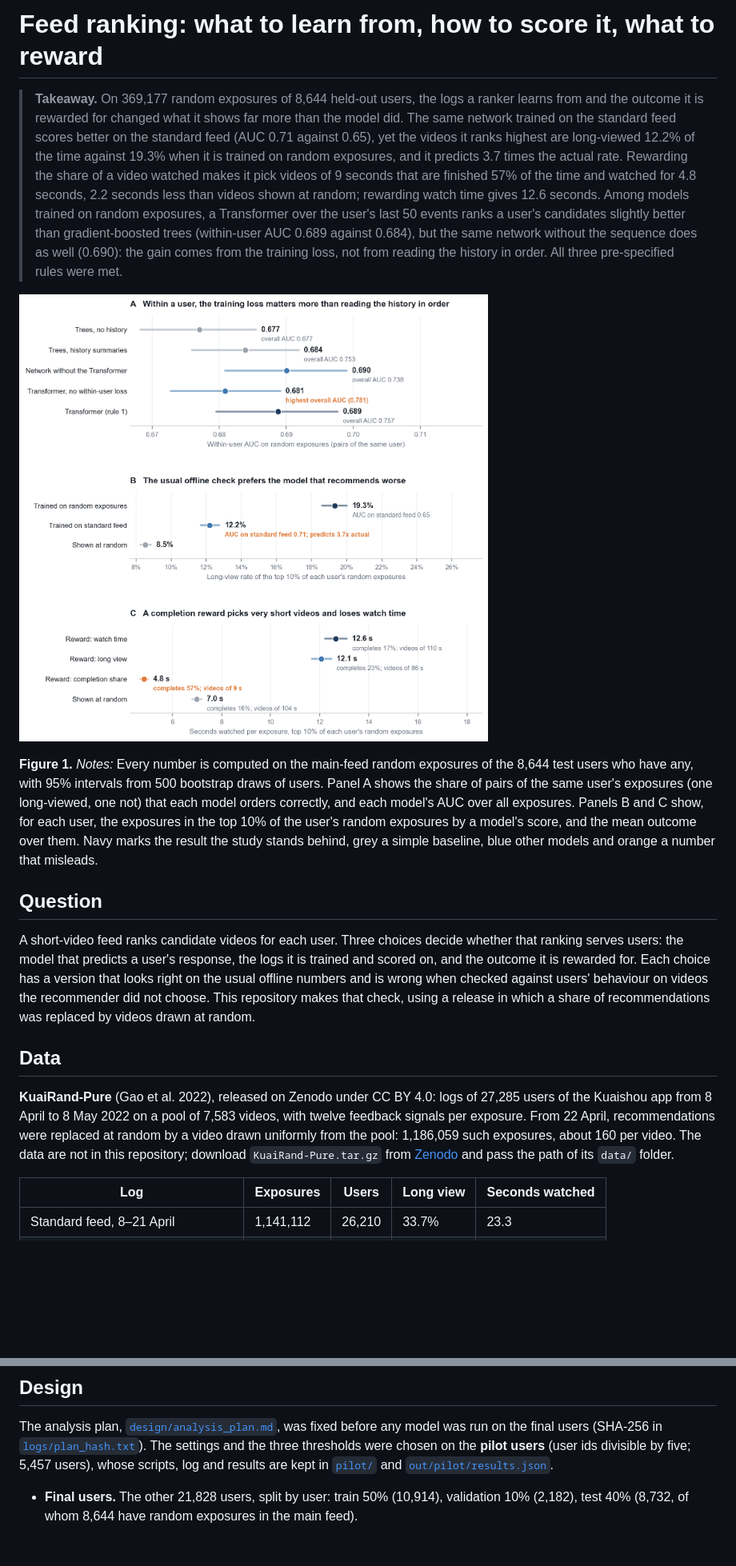
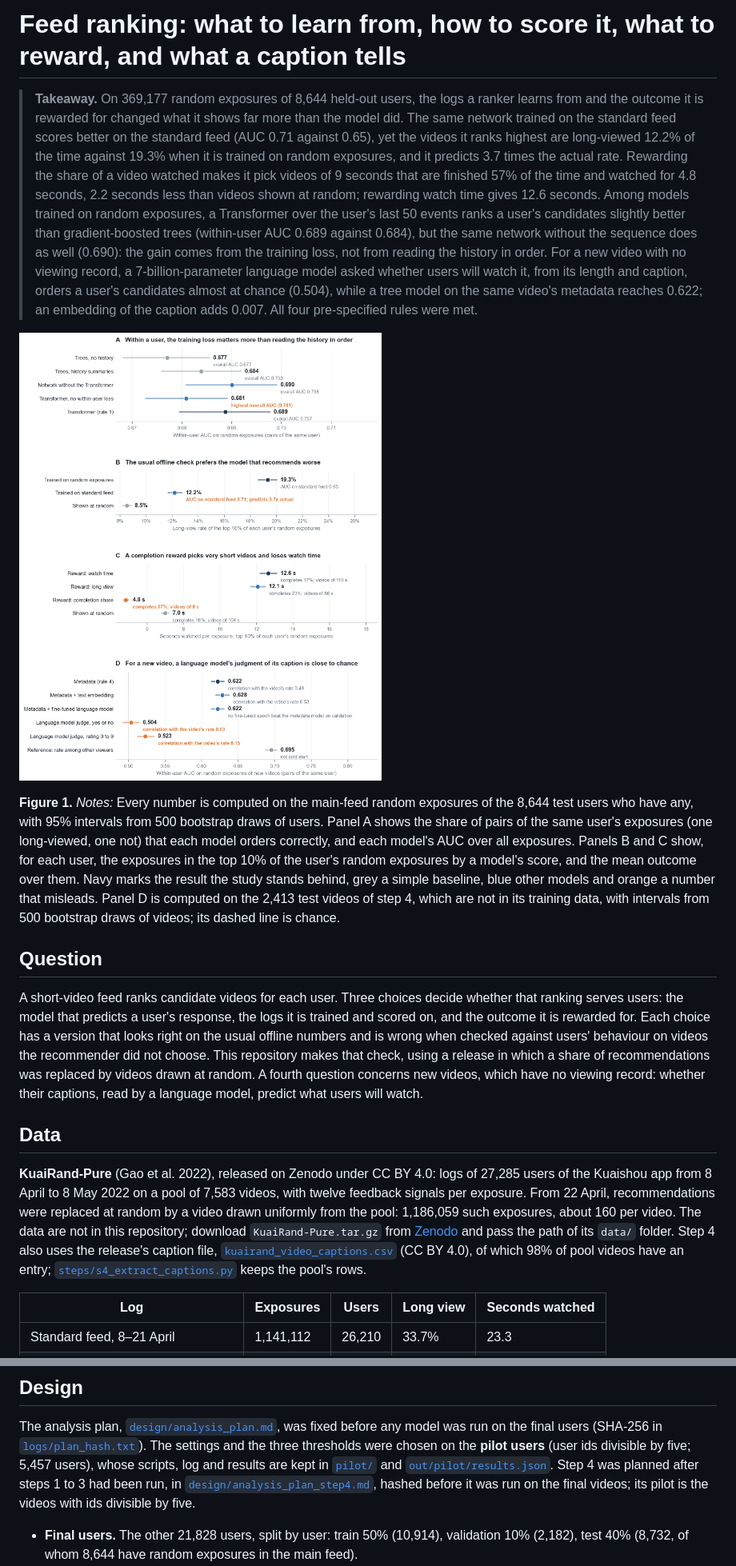
Before and after one commit to lyz44git/feed-ranking-and-reward-design, a Markdown page: README.md, 2 parts joined by grey strips. Shown at 80% size. GitHub-like rendering; pictures changed too: figures/figure1_final.png; blank space fills up the shorter version.

Commit message:
Step 4 on the final videos: rule 4 met; captions add little, a language model judge is near chance

```diff
--- a/README.md
+++ b/README.md
@@ -1,4 +1,4 @@
-# Feed ranking: what to learn from, how to score it, what to reward
+# Feed ranking: what to learn from, how to score it, what to reward, and what a caption tells
 
 > **Takeaway.** On 369,177 random exposures of 8,644 held-out users, the logs a ranker learns from and the outcome
 > it is rewarded for changed what it shows far more than the model did. The same network trained on the standard
@@ -8,6 +8,8 @@
 > watched for 4.8 seconds, 2.2 seconds less than videos shown at random; rewarding watch time gives 12.6 seconds.
 > Among models trained on random exposures, a Transformer over the user's last 50 events ranks a user's candidates
 > slightly better than gradient-boosted trees (within-user AUC 0.689 against 0.684), but the same network without the
-> sequence does as well (0.690): the gain comes from the training loss, not from reading the history in order. All
-> three pre-specified rules were met.
+> sequence does as well (0.690): the gain comes from the training loss, not from reading the history in order. For a
+> new video with no viewing record, a 7-billion-parameter language model asked whether users will watch it, from its
+> length and caption, orders a user's candidates almost at chance (0.504), while a tree model on the same video's
+> metadata reaches 0.622; an embedding of the caption adds 0.007. All four pre-specified rules were met.
 
@@ -18,6 +20,8 @@ any, with 95% intervals from 500 bootstrap draws of users. Panel A shows the sha
 not) that each model orders correctly, and each model's AUC over all exposures. Panels B and C show, for each user,
 the exposures in the top 10% of the user's random exposures by a model's score, and the mean outcome over them. Navy
 marks the result the study stands behind, grey a simple baseline, blue other models and orange a number that misleads.
+Panel D is computed on the 2,413 test videos of step 4, which are not in its training data, with intervals from 500
+bootstrap draws of videos; its dashed line is chance.
 
 ## Question
 
@@ -25,7 +29,8 @@ A short-video feed ranks candidate videos for each user. Three choices decide wh
 model that predicts a user's response, the logs it is trained and scored on, and the outcome it is rewarded for.
 Each choice has a version that looks right on the usual offline numbers and is wrong when checked against users'
 behaviour on videos the recommender did not choose. This repository makes that check, using a release in which a
-share of recommendations was replaced by videos drawn at random.
+share of recommendations was replaced by videos drawn at random. A fourth question concerns new videos, which have no
+viewing record: whether their captions, read by a language model, predict what users will watch.
 
 ## Data
 
@@ -33,7 +38,9 @@ share of recommendations was replaced by videos drawn at random.
 to 8 May 2022 on a pool of 7,583 videos, with twelve feedback signals per exposure. From 22 April, recommendations were
 replaced at random by a video drawn uniformly from the pool: 1,186,059 such exposures, about 160 per video. The data
 are not in this repository; download `KuaiRand-Pure.tar.gz` from [Zenodo](https://zenodo.org/records/10439422) and pass
-the path of its `data/` folder.
+the path of its `data/` folder. Step 4 also uses the release's caption file,
+[`kuairand_video_captions.csv`](https://zenodo.org/records/18159199) (CC BY 4.0), of which 98% of pool videos have an
+entry; [`steps/s4_extract_captions.py`](steps/s4_extract_captions.py) keeps the pool's rows.
 
 | Log | Exposures | Users | Long view | Seconds watched |
 |---|---|---|---|---|
@@ -49,7 +56,9 @@ of log is the selection the recommender makes: videos the feed chose are watched
 The analysis plan, [`design/analysis_plan.md`](design/analysis_plan.md), was fixed before any model was run on the
 final users (SHA-256 in [`logs/plan_hash.txt`](logs/plan_hash.txt)). The settings and the three thresholds were
 chosen on the **pilot users** (user ids divisible by five; 5,457 users), whose scripts, log and results are kept in
-[`pilot/`](pilot) and [`out/pilot/results.json`](out/pilot/results.json).
+[`pilot/`](pilot) and [`out/pilot/results.json`](out/pilot/results.json). Step 4 was planned after steps 1 to 3 had
+been run, in [`design/analysis_plan_step4.md`](design/analysis_plan_step4.md), hashed before it was run on the final
+videos; its pilot is the videos with ids divisible by five.
 
 - **Final users.** The other 21,828 users, split by user: train 50% (10,914), validation 10% (2,182), test 40% (8,732, of whom 8,644 have random
   exposures in the main feed).
```
Also changed, not shown: other parts of README.md (+34 -3 lines), figures/figure1_pilot.png (added), 7 other files.
